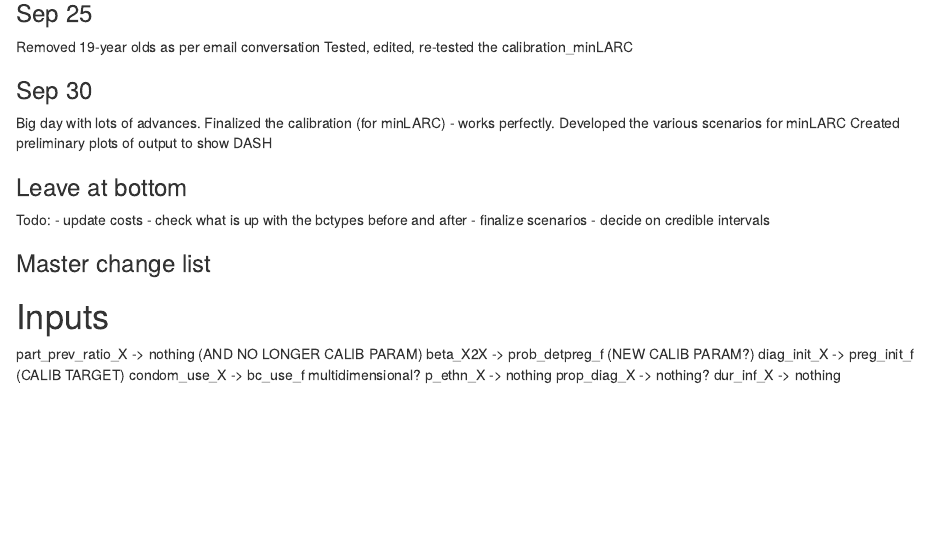
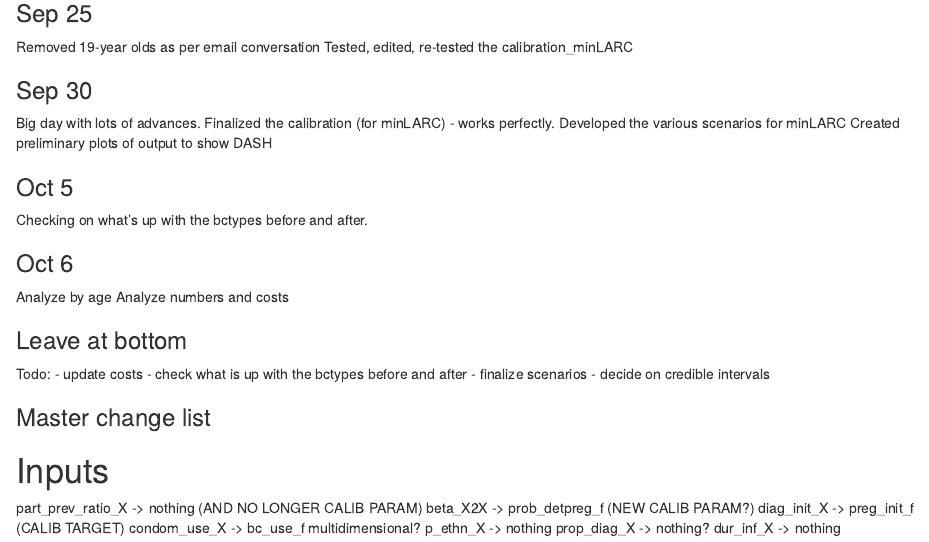
Before and after one commit to statnet/CAMP.10yr.pregnancy, an R Markdown document (CAMP_10yr_pregnancy.Rmd): the page in a window 1100 px wide, from 2840 px down. Rendered offline with R 4.5, knitr and Pandoc, with nearby package versions; some code elsewhere in the file could not run offline.

Commit message:
update journal

```diff
--- a/CAMP_10yr_pregnancy.Rmd
+++ b/CAMP_10yr_pregnancy.Rmd
@@ -143,6 +143,15 @@ Finalized the calibration (for minLARC) - works perfectly.
 Developed the various scenarios for minLARC
 Created preliminary plots of output to show DASH
 
+### Oct 5
+
+Checking on what's up with the bctypes before and after.
+
+### Oct 6
+
+Analyze by age
+Analyze numbers and costs
+
 ### Leave at bottom
 
 Todo:
```
